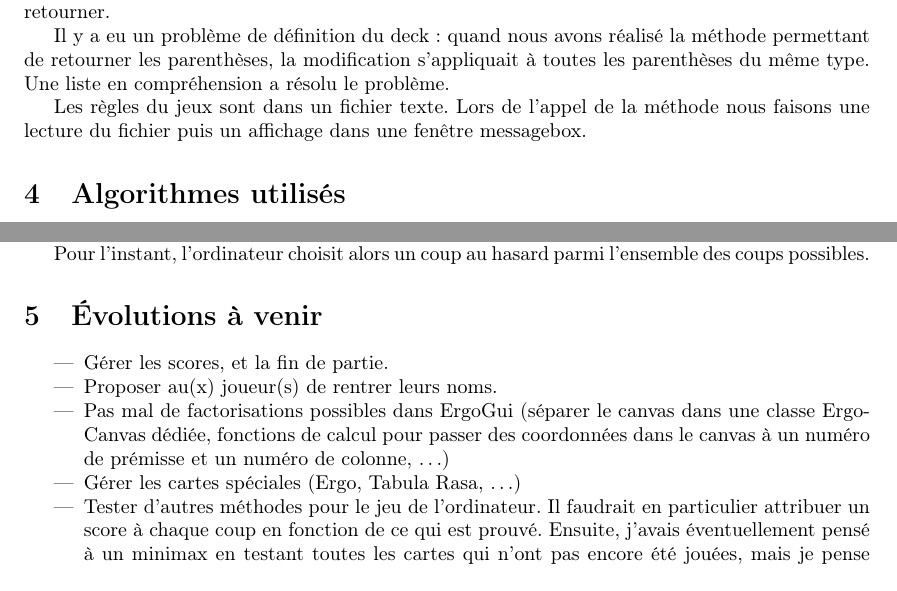
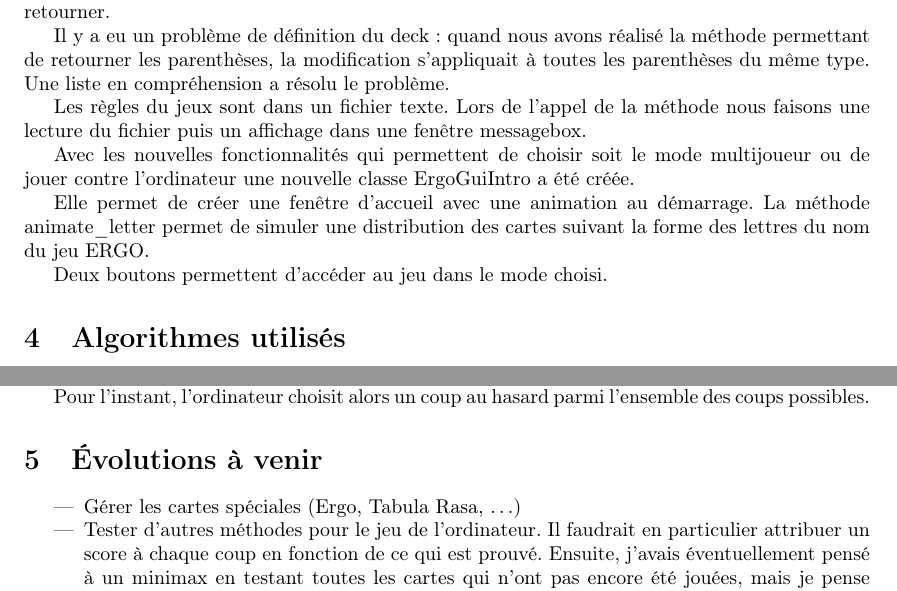
Before and after one commit to isnpaulconstans/PrYE, a LaTeX document (rapports/rapport.tex): two parts of pages 3 and 4 of 5, joined at a grey line, cut so that both start at the same text. Compiled offline with pdfLaTeX.

Commit message:
mise a jour rapport

```diff
--- a/rapports/rapport.tex
+++ b/rapports/rapport.tex
@@ -97,6 +97,14 @@ Le bouton droit permet, associé à la méthode switch, si la carte est une pare
 Il y a eu un problème de définition du deck : quand nous avons réalisé la méthode permettant de retourner les parenthèses, la modification s'appliquait à toutes les parenthèses du même type. Une liste en compréhension a résolu le problème.
 
 Les règles du jeux sont dans un fichier texte. Lors de l'appel de la méthode nous faisons une lecture du fichier puis un affichage dans une fenêtre messagebox.
+
+Avec les nouvelles fonctionnalités qui permettent de choisir soit le mode multijoueur ou de jouer contre l'ordinateur une nouvelle classe ErgoGuiIntro a été créée.
+
+Elle permet de créer une fenêtre d’accueil avec une animation au démarrage. La méthode animate\_letter permet de simuler une distribution des cartes suivant la forme des lettres du nom du jeu ERGO.
+
+Deux boutons permettent d'accéder au jeu dans le mode choisi.
+
+
 
 
 \section{Algorithmes utilisés}
@@ -220,9 +228,6 @@ Pour l'instant, l'ordinateur choisit alors un coup au hasard parmi l'ensemble de
 \section{Évolutions à venir}
 
 \begin{itemize}
-\item Gérer les scores, et la fin de partie.
-\item Proposer au(x) joueur(s) de rentrer leurs noms.
-\item Pas mal de factorisations possibles dans ErgoGui (séparer le canvas dans une classe ErgoCanvas dédiée, fonctions de calcul pour passer des coordonnées dans le canvas à un numéro de prémisse et un numéro de colonne, \dots)
 \item Gérer les cartes spéciales (Ergo, Tabula Rasa, \dots)
 \item Tester d'autres méthodes pour le jeu de l'ordinateur. Il faudrait en particulier attribuer un score à chaque coup en fonction de ce qui est prouvé. Ensuite, j'avais éventuellement pensé à un minimax en testant toutes les cartes qui n'ont pas encore été jouées, mais je pense que ça va faire trop de calculs. Peut-être qu'en faisant quelques parties, une stratégie se présentera\dots Sinon, il restera la solution de faire appel à un ami ?
 \end{itemize}
```
Also changed, not shown: rapports/rapport.tex (2 more changed lines).
